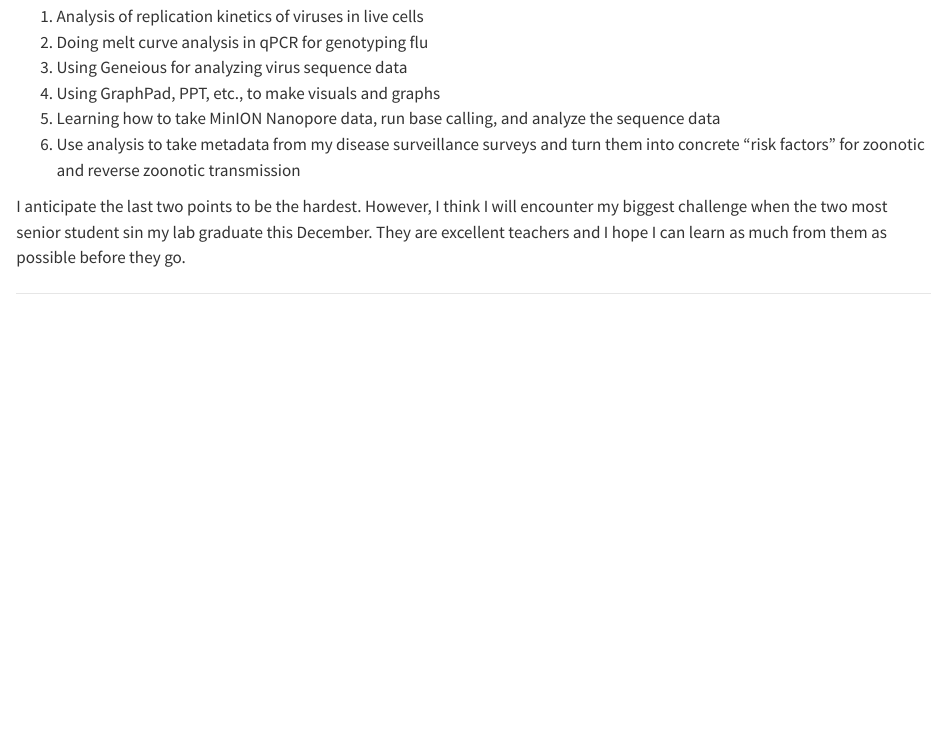
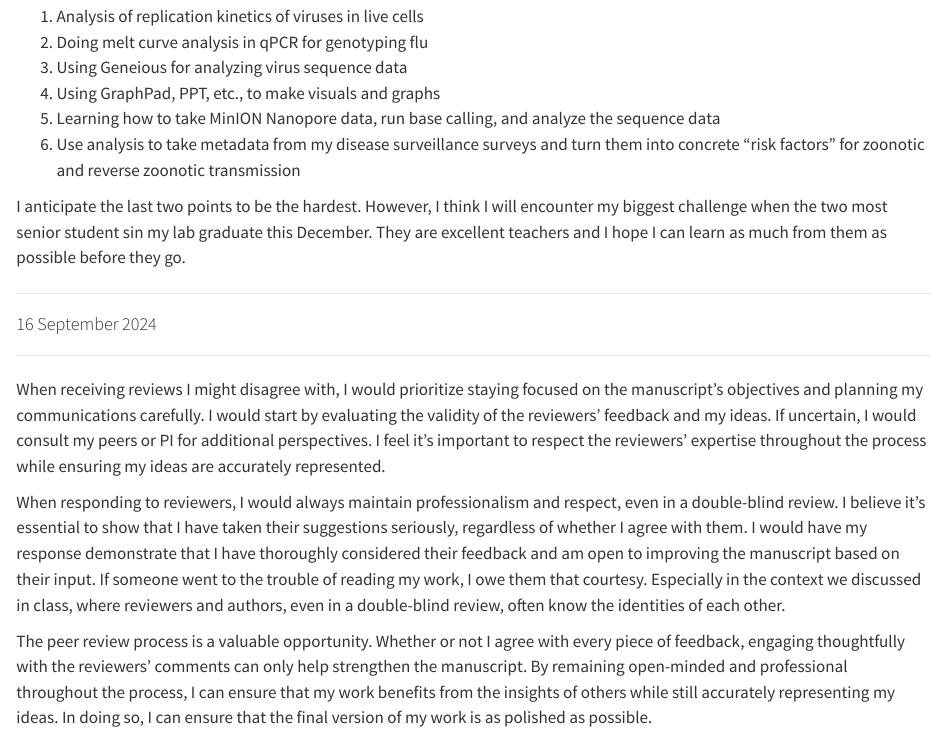
Before and after one commit to TrinityBeell/Tools-folder, a Quarto document (TLB_Tools_Fall2024.qmd): the page in a window 1100 px wide, from 1430 px down. Rendered offline with R 4.5, knitr and Pandoc in place of Quarto, with nearby package versions.

Commit message:
Add files via upload

```diff
--- a/TLB_Tools_Fall2024.qmd
+++ b/TLB_Tools_Fall2024.qmd
@@ -68,3 +68,15 @@ I started my studies at Auburn about eight months ago, and I have a lot to learn
 I anticipate the last two points to be the hardest. However, I think I will encounter my biggest challenge when the two most senior student sin my lab graduate this December. They are excellent teachers and I hope I can learn as much from them as possible before they go.
 
 ------------------------------------------------------------------------
+
+#### 16 September 2024
+
+------------------------------------------------------------------------
+
+When receiving reviews I might disagree with, I would prioritize staying focused on the manuscript's objectives and planning my communications carefully. I would start by evaluating the validity of the reviewers' feedback and my ideas. If uncertain, I would consult my peers or PI for additional perspectives. I feel it's important to respect the reviewers' expertise throughout the process while ensuring my ideas are accurately represented.
+
+When responding to reviewers, I would always maintain professionalism and respect, even in a double-blind review. I believe it's essential to show that I have taken their suggestions seriously, regardless of whether I agree with them. I would have my response demonstrate that I have thoroughly considered their feedback and am open to improving the manuscript based on their input. If someone went to the trouble of reading my work, I owe them that courtesy. Especially in the context we discussed in class, where reviewers and authors, even in a double-blind review, often know the identities of each other.
+
+The peer review process is a valuable opportunity. Whether or not I agree with every piece of feedback, engaging thoughtfully with the reviewers' comments can only help strengthen the manuscript. By remaining open-minded and professional throughout the process, I can ensure that my work benefits from the insights of others while still accurately representing my ideas. In doing so, I can ensure that the final version of my work is as polished as possible.
+
+------------------------------------------------------------------------
```
